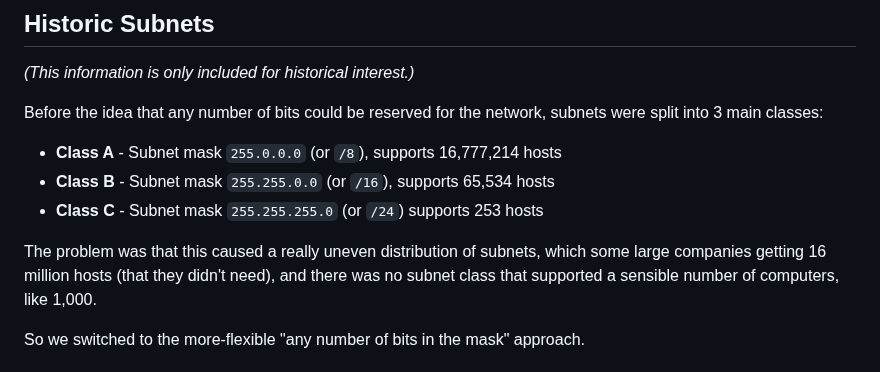
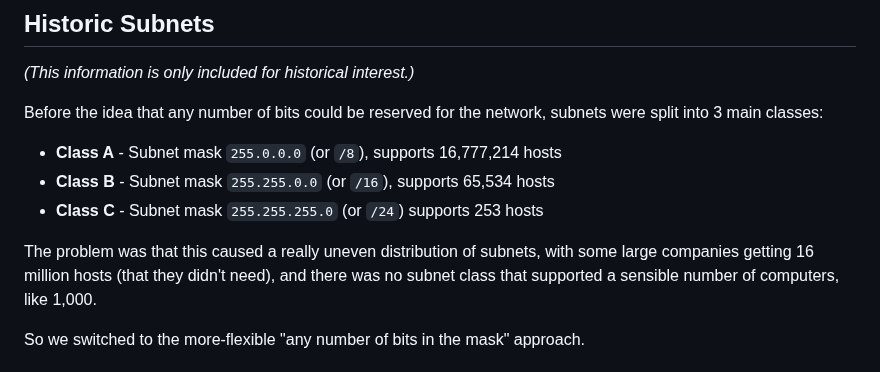
Before and after one commit to beejjorgensen/bgnet0, a Markdown page: src/bgnet0_part_0700_ipv4.md, the part around the change. Rendered like a GitHub page.

```diff
--- a/src/bgnet0_part_0700_ipv4.md
+++ b/src/bgnet0_part_0700_ipv4.md
@@ -230,7 +230,7 @@ network, subnets were split into 3 main classes:
 * **Class C** - Subnet mask `255.255.255.0` (or `/24`) supports 253 hosts
 
 The problem was that this caused a really uneven distribution of
-subnets, which some large companies getting 16 million hosts (that they
+subnets, with some large companies getting 16 million hosts (that they
 didn't need), and there was no subnet class that supported a sensible
 number of computers, like 1,000.
 
```
Also changed, not shown: src/bgnet0_part_0600_ip.md (+1 -1 lines).
